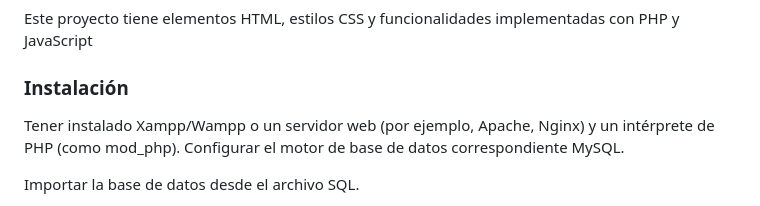
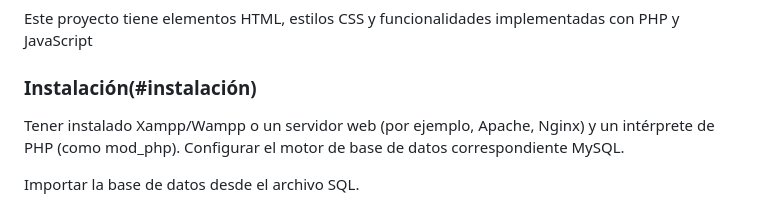
Before and after one commit to vdon512/proyecto3evaluacion, a Markdown page: README.md, the part around the change. Drawn GitHub-style.

```diff
--- a/README.md
+++ b/README.md
@@ -41,7 +41,7 @@ El proyecto también hace referencia a archivos CSS y JS locales en las rutas:
 ### Tecnologias utilizadas
 Este proyecto tiene elementos HTML, estilos CSS y funcionalidades implementadas con PHP y JavaScript
 
-### Instalación
+### Instalación(#instalación)
 Tener instalado Xampp/Wampp o un servidor web (por ejemplo, Apache, Nginx) y un intérprete de PHP (como mod_php).
 Configurar el motor de base de datos correspondiente  MySQL.
 
```
